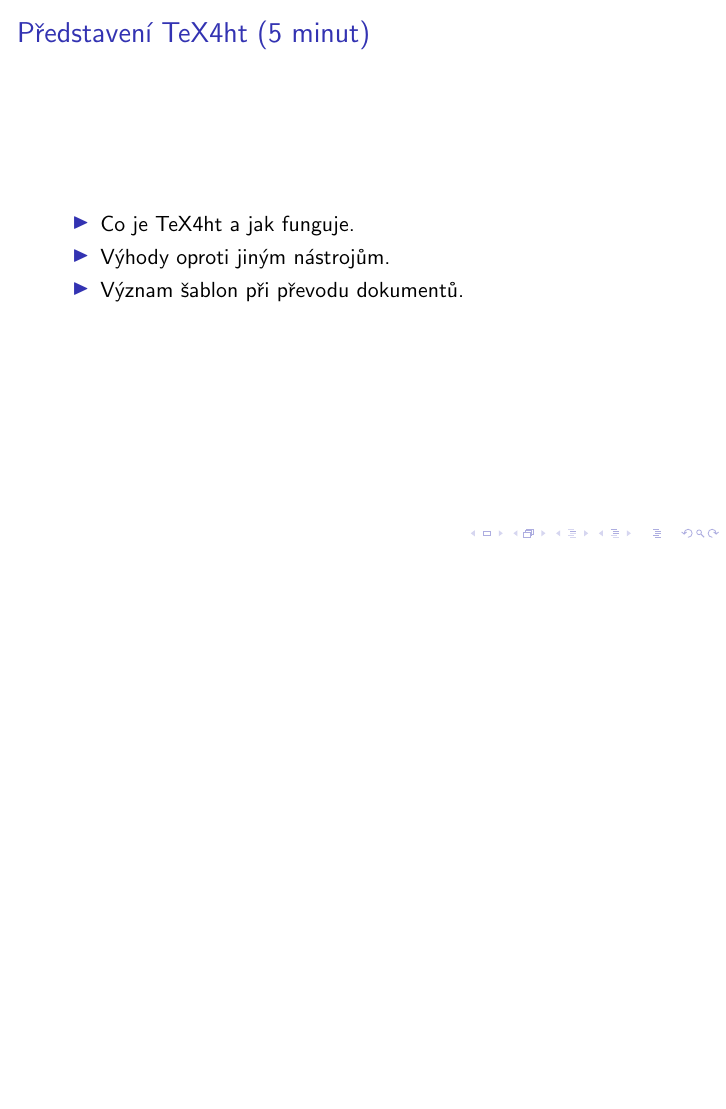
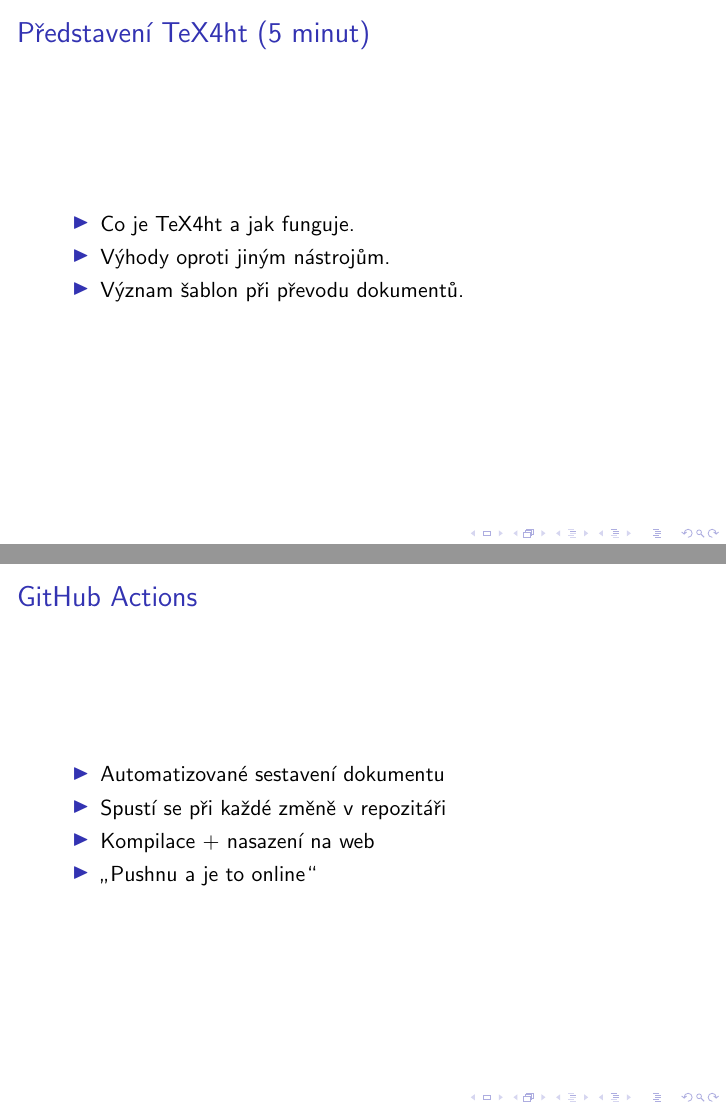
Before and after one commit to michal-h21/clanky, LaTeX slides (ossconf2025/hoftich_ossconf_2025.tex): page 5 of 11 before the commit and pages 5 and 6 of 12 after it, the two joined at a grey line, the shorter picture padded with empty space. Compiled offline with pdfLaTeX.

Commit message:
rozšíření

```diff
--- a/ossconf2025/hoftich_ossconf_2025.tex
+++ b/ossconf2025/hoftich_ossconf_2025.tex
@@ -85,6 +85,19 @@
 \end{itemize}
 \end{frame}
 
+% GitHub Actions
+\begin{frame}{GitHub Actions}
+\begin{itemize}
+  \item Automatizované sestavení dokumentu
+  \item Spustí se při každé změně v repozitáři
+  \item Kompilace + nasazení na web
+  \item „Pushnu a je to online“
+\end{itemize}
+\note{
+  Porovnejte s ručním exportem PDF. Změním zdroj → za minutu je nová verze online.
+}
+\end{frame}
+
 \section{Šablony}
 
 \subsection{Web pro knihu}
```
